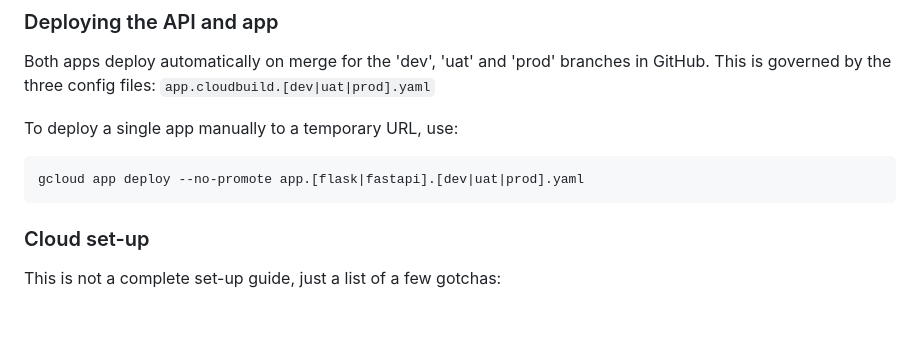
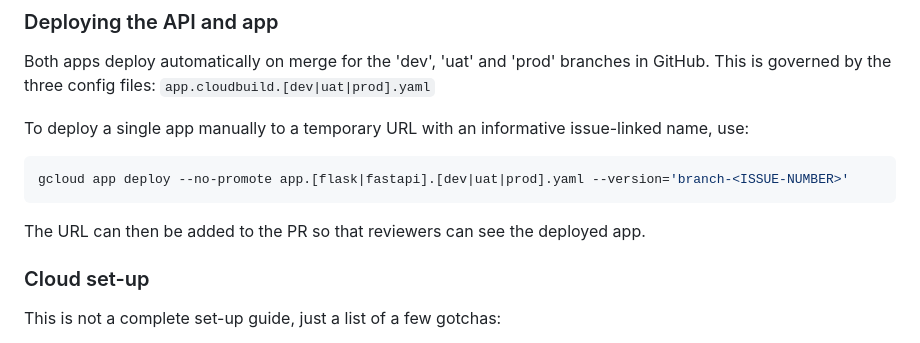
Before and after one commit to datasciencecampus/classifai, a Markdown page: README.md, the part around the change. Rendered like a GitHub page; blank space fills up the shorter version.

Commit message:
Update README.md (#405)

````diff
--- a/README.md
+++ b/README.md
@@ -89,11 +89,13 @@ python -m flask --app flask_ui/app.py run
 
 Both apps deploy automatically on merge for the 'dev', 'uat' and 'prod' branches in GitHub. This is governed by the three config files: `app.cloudbuild.[dev|uat|prod].yaml`
 
-To deploy a single app manually to a temporary URL, use:
+To deploy a single app manually to a temporary URL with an informative issue-linked name, use:
 
 ```bash
-gcloud app deploy --no-promote app.[flask|fastapi].[dev|uat|prod].yaml
+gcloud app deploy --no-promote app.[flask|fastapi].[dev|uat|prod].yaml --version='branch-<ISSUE-NUMBER>'
 ```
+
+The URL can then be added to the PR so that reviewers can see the deployed app.
 
 ### Cloud set-up
 
````
